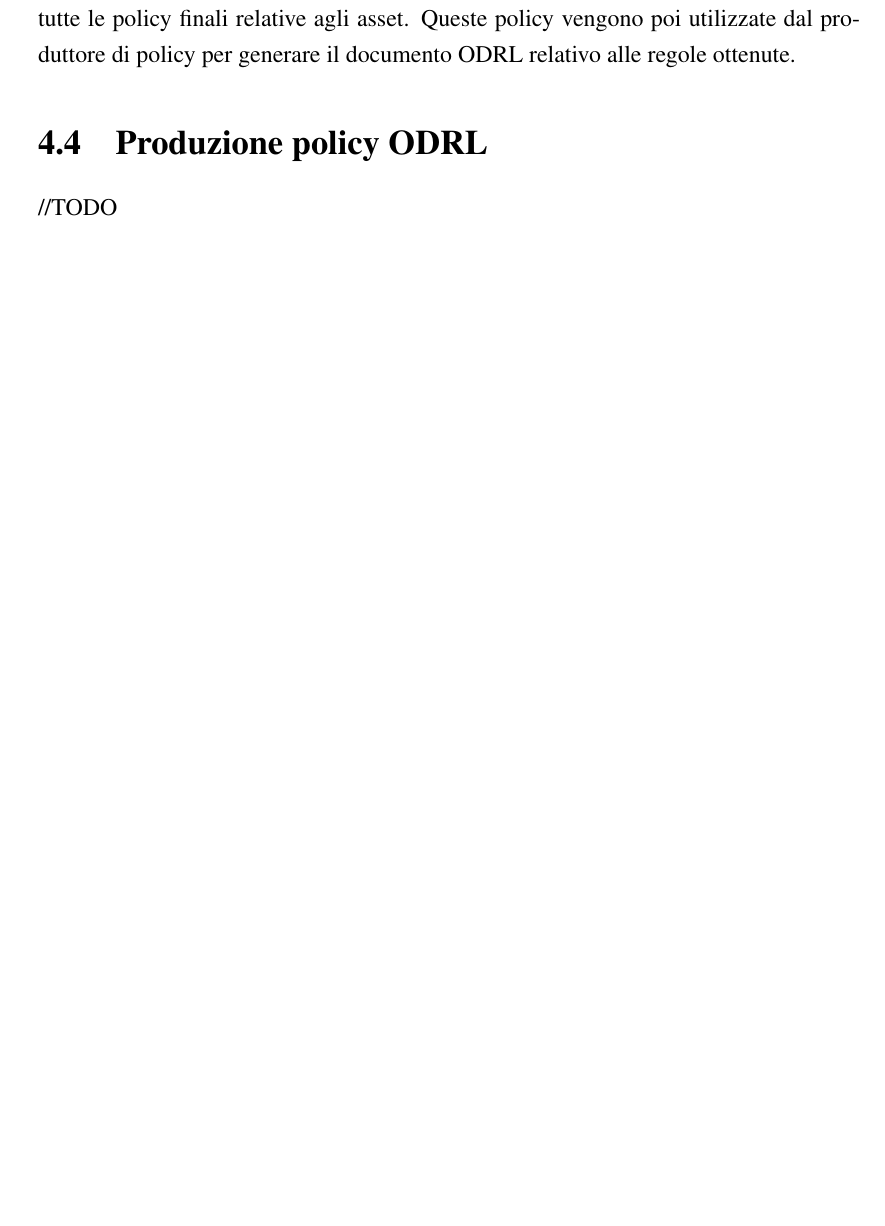
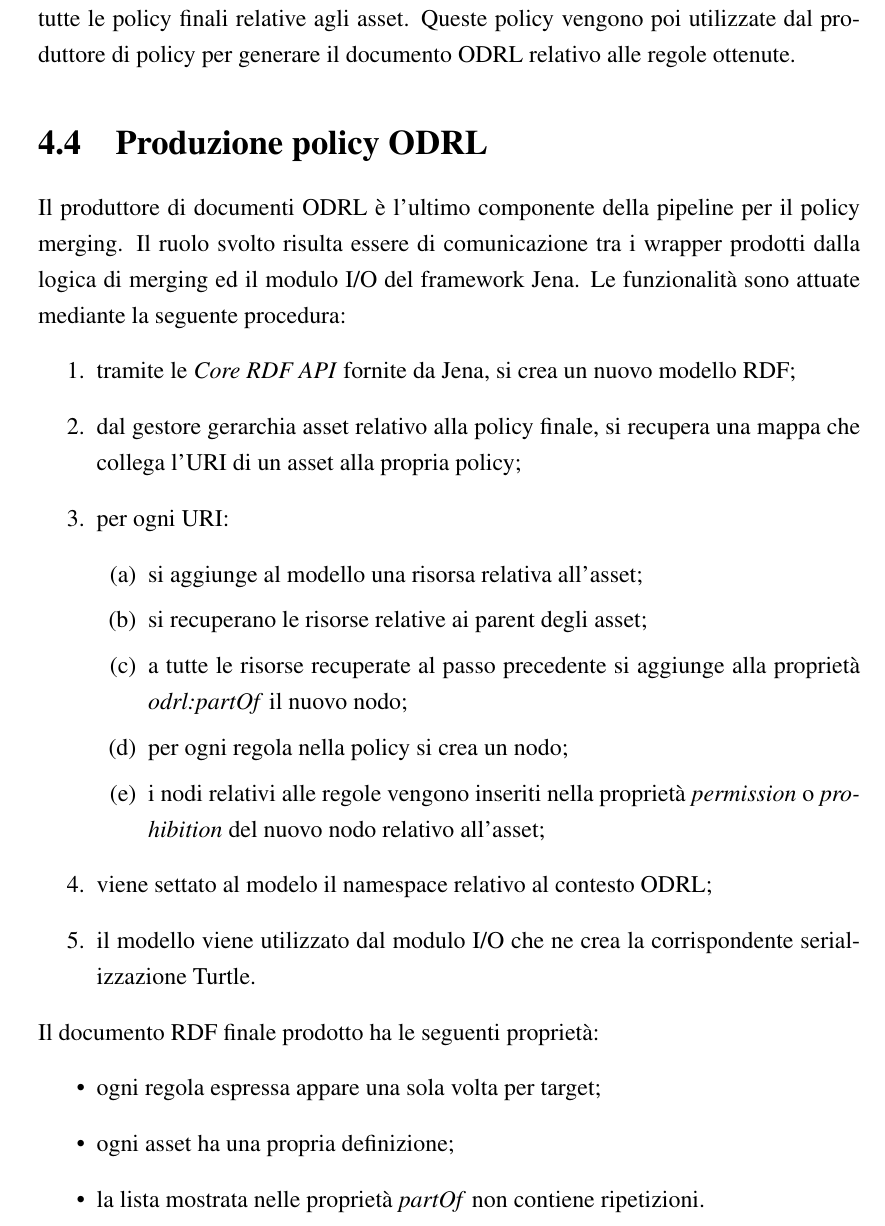
Before and after one commit to Trolloldem/ODRL2.2_Policy_Merger, a LaTeX book (File documento di tesi/LateX/Procedimenti.tex): part of page 68 of 70, cut so that both start at the same text, the shorter picture padded with empty space. Compiled offline with pdfLaTeX.

Commit message:
Aggiunta paragrafi Producer

```diff
--- a/File documento di tesi/LateX/Procedimenti.tex
+++ b/File documento di tesi/LateX/Procedimenti.tex
@@ -1635,7 +1635,27 @@ L'output di questo passo sono quindi 2 mappe, una per documento di policy, che l
 Gli ultimi due passi della procedura sono svolti iterando il set di chiavi della mappa \textbf{finalAssets} ottenuta in precedenza e recuperando entrambe le policy relative all'URI dell'asset dalle mappe ricavate al passo precedente. Risulta quindi possibile effettuare l'operazione di mergin desiderata, seguendo il corrispondente procedimento presentanto in sezione \ref{policyRappr} per poi propagare ogni policy lungo la gerarchia finale, come presentato nella sezione \ref{propagation}.\\
 Il risultato finale è quindi un \text{Gestore gerarchia} dal quale possono essere recuperate tutte le policy finali relative agli asset. Queste policy vengono poi utilizzate dal produttore di policy per generare il documento ODRL relativo alle regole ottenute.
 \section{Produzione policy ODRL}\label{produceSection}
-//TODO
+Il produttore di documenti ODRL è l'ultimo componente della pipeline per il policy merging. Il ruolo svolto risulta essere di comunicazione tra i wrapper prodotti dalla logica di merging ed il modulo I/O del framework Jena. Le funzionalità sono attuate mediante la seguente procedura:
+\begin{enumerate}
+\item tramite le \textit{Core RDF API} fornite da Jena, si crea un nuovo modello RDF;
+\item dal gestore gerarchia asset relativo alla policy finale, si recupera una mappa che collega l'URI di un asset alla propria policy;
+\item per ogni URI:
+\begin{enumerate}
+\item si aggiunge al modello una risorsa relativa all'asset;
+\item si recuperano le risorse relative ai parent degli asset;
+\item a tutte le risorse recuperate al passo precedente si aggiunge alla proprietà \textit{odrl:partOf} il nuovo nodo;
+\item per ogni regola nella policy si crea un nodo;
+\item i nodi relativi alle regole vengono inseriti nella proprietà \textit{permission} o \textit{prohibition} del nuovo nodo relativo all'asset;
+\end{enumerate}
+\item viene settato al modelo il namespace relativo al contesto ODRL;
+\item il modello viene utilizzato dal modulo I/O che ne crea la corrispondente serializzazione Turtle.
+\end{enumerate}
+Il documento RDF finale prodotto ha le seguenti proprietà:
+\begin{itemize}
+\item ogni regola espressa appare una sola volta per target;
+\item ogni asset ha una propria definizione;
+\item la lista mostrata nelle proprietà \textit{partOf} non contiene ripetizioni.
+\end{itemize}
 \bibliography{cit}{}
 \bibliographystyle{plain}
 \end{document}
```
Also changed, not shown: File documento di tesi/LateX/Procedimenti.pdf.
